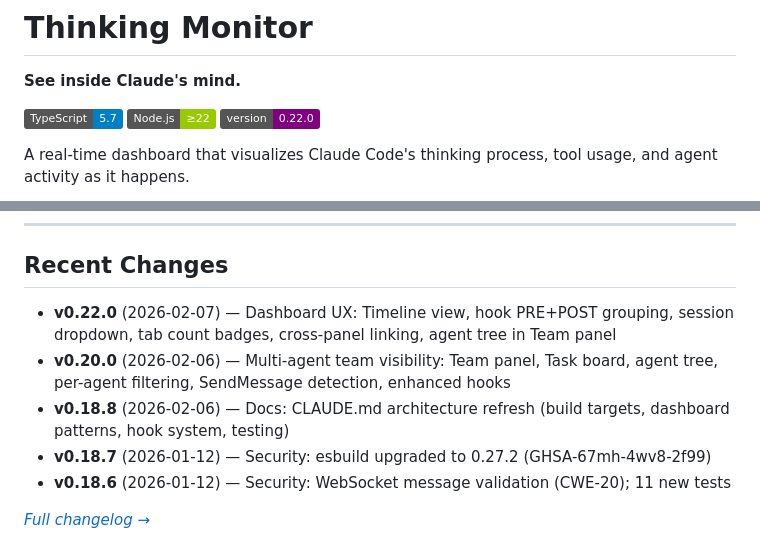
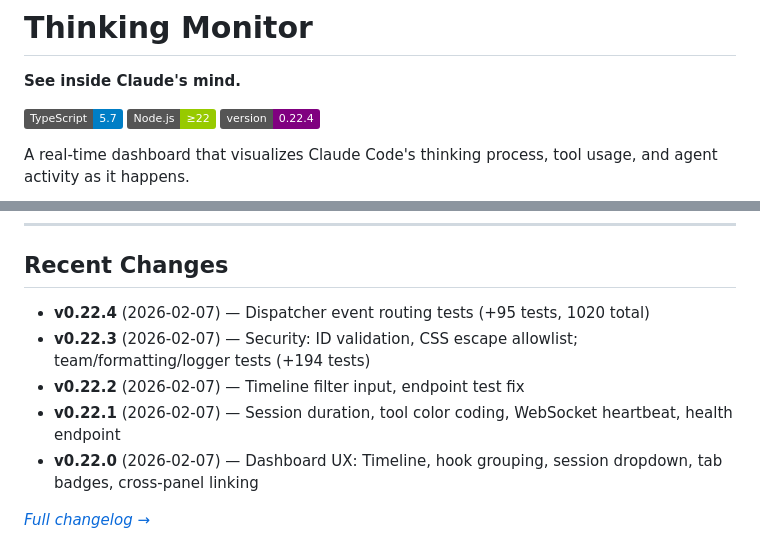
Before and after one commit to jwtor7/thinking, a Markdown page: README.md, 2 parts joined by grey strips. Drawn GitHub-style; badges without logos.

Commit message:
Update README version badge and recent changes (v0.22.4)

```diff
--- a/README.md
+++ b/README.md
@@ -4,7 +4,7 @@
 
 [![TypeScript](https://img.shields.io/badge/TypeScript-5.7-blue?logo=typescript&logoColor=white)](https://www.typescriptlang.org/)
 [![Node.js](https://img.shields.io/badge/Node.js-≥22-green?logo=node.js&logoColor=white)](https://nodejs.org/)
-[![Version](https://img.shields.io/badge/version-0.22.0-purple)](./CHANGELOG.md)
+[![Version](https://img.shields.io/badge/version-0.22.4-purple)](./CHANGELOG.md)
 
 A real-time dashboard that visualizes Claude Code's thinking process, tool usage, and agent activity as it happens.
 
@@ -130,10 +130,10 @@ LOG_LEVEL=debug pnpm start  # Verbose
 
 ## Recent Changes
 
-- **v0.22.0** (2026-02-07) — Dashboard UX: Timeline view, hook PRE+POST grouping, session dropdown, tab count badges, cross-panel linking, agent tree in Team panel
-- **v0.20.0** (2026-02-06) — Multi-agent team visibility: Team panel, Task board, agent tree, per-agent filtering, SendMessage detection, enhanced hooks
-- **v0.18.8** (2026-02-06) — Docs: CLAUDE.md architecture refresh (build targets, dashboard patterns, hook system, testing)
-- **v0.18.7** (2026-01-12) — Security: esbuild upgraded to 0.27.2 (GHSA-67mh-4wv8-2f99)
-- **v0.18.6** (2026-01-12) — Security: WebSocket message validation (CWE-20); 11 new tests
+- **v0.22.4** (2026-02-07) — Dispatcher event routing tests (+95 tests, 1020 total)
+- **v0.22.3** (2026-02-07) — Security: ID validation, CSS escape allowlist; team/formatting/logger tests (+194 tests)
+- **v0.22.2** (2026-02-07) — Timeline filter input, endpoint test fix
+- **v0.22.1** (2026-02-07) — Session duration, tool color coding, WebSocket heartbeat, health endpoint
+- **v0.22.0** (2026-02-07) — Dashboard UX: Timeline, hook grouping, session dropdown, tab badges, cross-panel linking
 
 *[Full changelog →](./CHANGELOG.md)*
```
